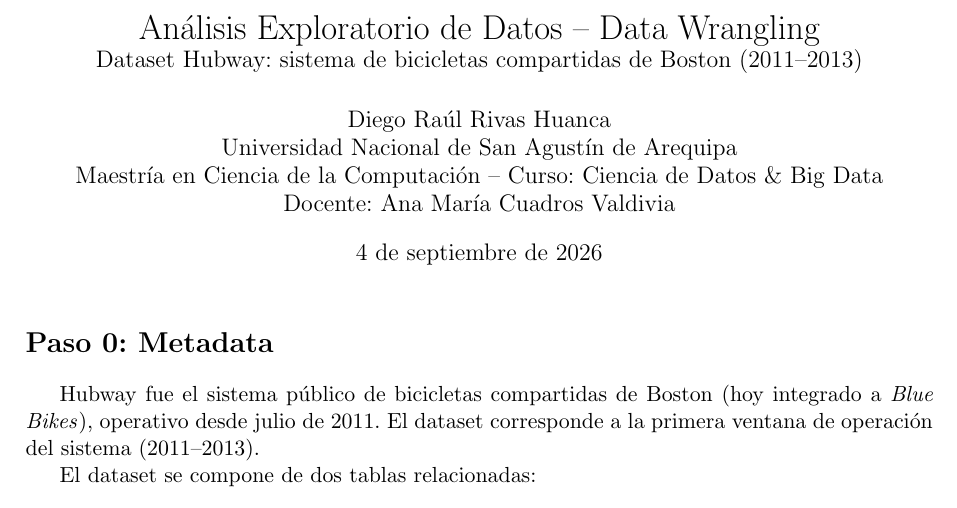
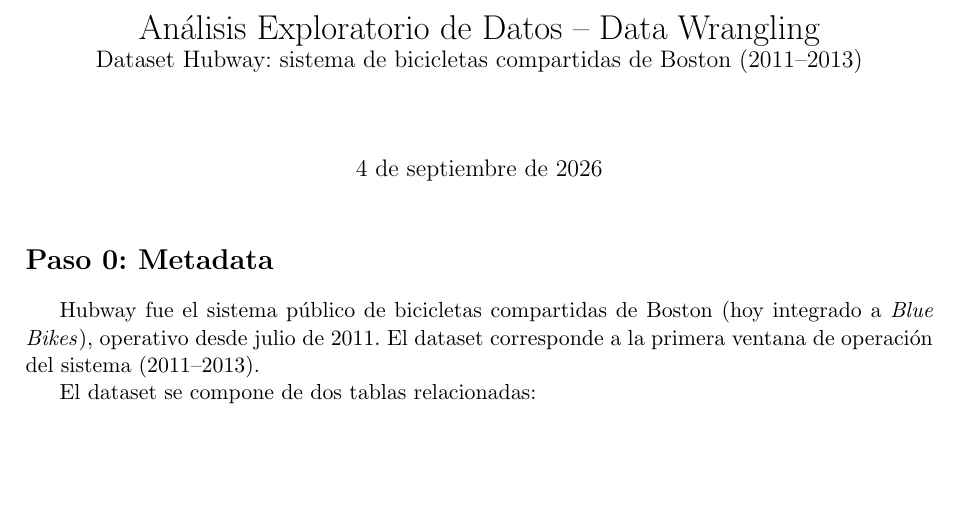
Before and after one commit to DiegoRivas1/cd-hubway-eda, a LaTeX document (report/informe.tex): part of page 1 of 5, cut so that both start at the same text, the shorter picture padded with empty space. Compiled offline with pdfLaTeX.

Commit message:
COmmit incial

```diff
--- a/report/informe.tex
+++ b/report/informe.tex
@@ -11,9 +11,7 @@
 \title{Análisis Exploratorio de Datos -- Data Wrangling \\
 \large Dataset Hubway: sistema de bicicletas compartidas de Boston (2011--2013)}
 \author{Diego Raúl Rivas Huanca \\
-Universidad Nacional de San Agustín de Arequipa \\
-Maestría en Ciencia de la Computación -- Curso: Ciencia de Datos \& Big Data \\
-Docente: Ana María Cuadros Valdivia}
+
 \date{\today}
 
 \begin{document}
```
